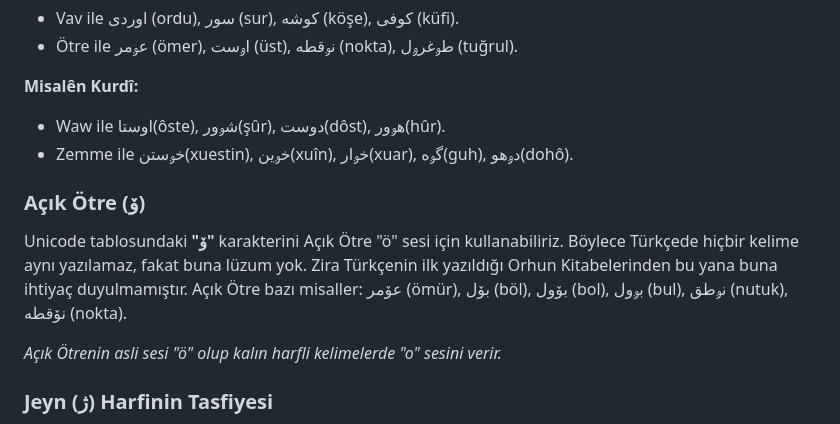
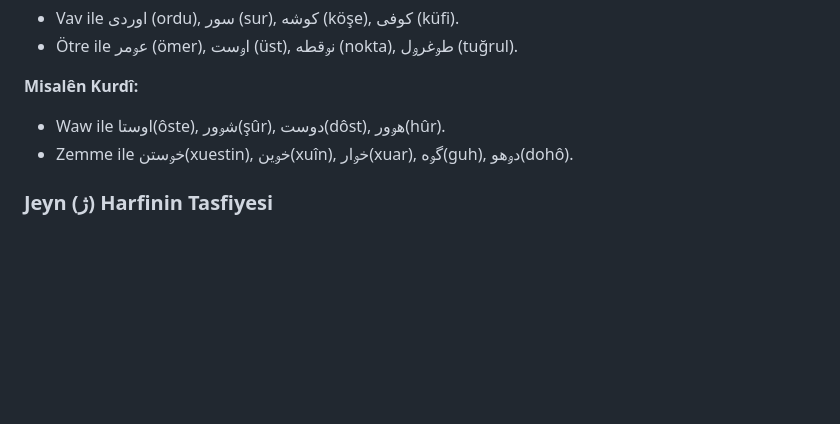
Before and after one commit to Abdurrahmancv/alifba, a Markdown page: README.md, the part around the change. GitHub-like rendering; blank space fills up the shorter version.

Commit message:
Remove Open Damma section from README
Removed section discussing the Open Damma character to avoid confusion.

```diff
--- a/README.md
+++ b/README.md
@@ -135,12 +135,6 @@ Bu tabii fonetik esneklik sayesinde, bilgisayarın metin okuma (TTS) motorları,
 * Waw ile اوستا(ôste), شࢫور(şûr), دوست(dôst), هࢫور(hûr).
 * Zemme ile خࢫستن(xuestin), خࢫين(xuîn), خࢫار(xuar), گࢫه(guh), دࢫهو(dohô).
 
-### Açık Ötre (ۆ)
-
-Unicode tablosundaki **"ۆ"** karakterini Açık Ötre "ö" sesi için kullanabiliriz. Böylece Türkçede hiçbir kelime aynı yazılamaz, fakat buna lüzum yok. Zira Türkçenin ilk yazıldığı Orhun Kitabelerinden bu yana buna ihtiyaç duyulmamıştır. Açık Ötre bazı misaller: عۆمر (ömür), بۆل (böl), بۆول (bol), بࢫول (bul), نࢫطق (nutuk), نۆقطه (nokta).
-
-*Açık Ötrenin asli sesi "ö" olup kalın harfli kelimelerde "o" sesini verir.*
-
 ### Jeyn (ژ) Harfinin Tasfiyesi
 
 * Türkçenin yapısında Je (ژ) ünsüzü yoktur. Türkçede bu harfi barındırmak yerine, saf dudak-diş ünsüzü olan **"ڤ"** (V) harfi sabitlenmiştir. Jeyn harfi Kürtçe gibi İrani diller için zaruri olsa da, Türkçede bu ses ج ve bazan ز\ش harfleriyle ifade edilebilir. (Mesela: شارز\شارج "şarj", جاله "jale", جندارمه "jandarma") Lakin ڤ sesi, Türkçe için elzemdir.
```
